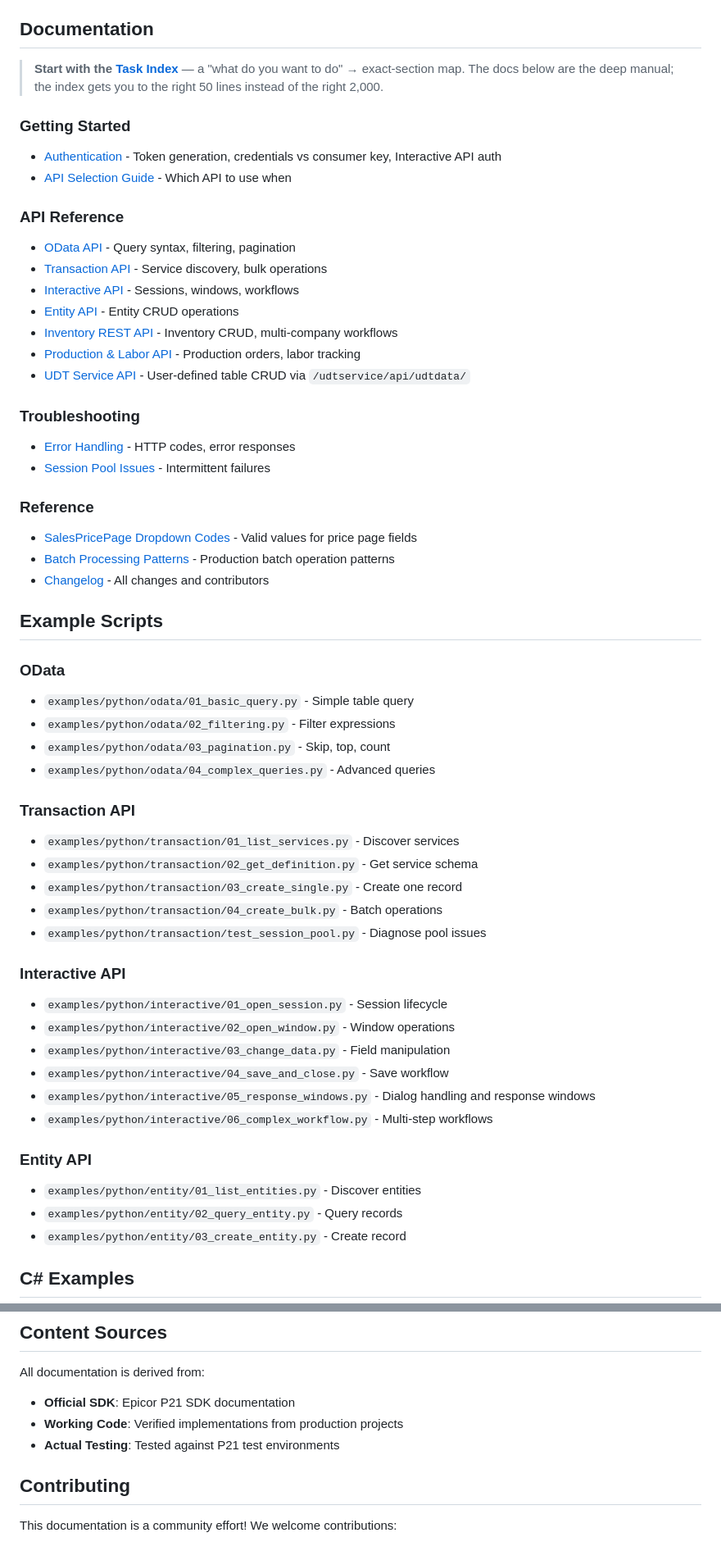
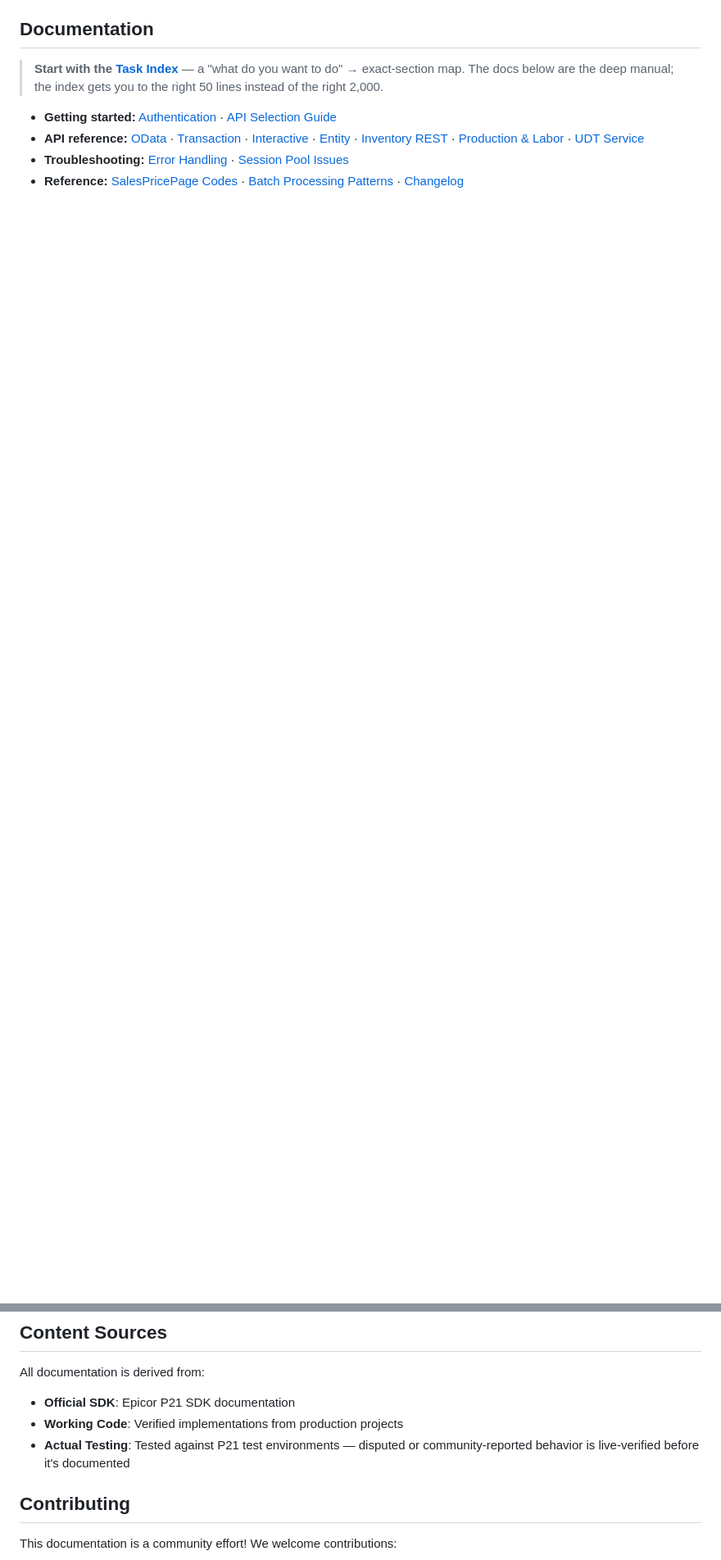
Before and after one commit to mrwuss/p21-api-documentation, a Markdown page: README.md, 2 parts joined by grey strips. Shown at 82% size. Rendered like a GitHub page; blank space fills up the shorter version.

```diff
--- a/README.md
+++ b/README.md
@@ -44,55 +57,8 @@ python examples/python/odata/01_basic_query.py
 
 > **Start with the [Task Index](docs/INDEX.md)** — a "what do you want to do" → exact-section map. The docs below are the deep manual; the index gets you to the right 50 lines instead of the right 2,000.
 
-### Getting Started
-- [Authentication](docs/00-Authentication.md) - Token generation, credentials vs consumer key, Interactive API auth
-- [API Selection Guide](docs/01-API-Selection-Guide.md) - Which API to use when
+- **Getting started:** [Authentication](docs/00-Authentication.md) · [API Selection Guide](docs/01-API-Selection-Guide.md)
+- **API reference:** [OData](docs/02-OData-API.md) · [Transaction](docs/03-Transaction-API.md) · [Interactive](docs/04-Interactive-API.md) · [Entity](docs/05-Entity-API.md) · [Inventory REST](docs/11-Inventory-REST-API.md) · [Production & Labor](docs/12-Production-Labor-API.md) · [UDT Service](docs/13-UDT-Service-API.md)
+- **Troubleshooting:** [Error Handling](docs/06-Error-Handling.md) · [Session Pool Issues](docs/07-Session-Pool-Troubleshooting.md)
+- **Reference:** [SalesPricePage Codes](docs/08-SalesPricePage-Codes.md) · [Batch Processing Patterns](docs/09-Batch-Processing-Patterns.md) · [Changelog](docs/10-Changelog.md)
 
-### API Reference
-- [OData API](docs/02-OData-API.md) - Query syntax, filtering, pagination
-- [Transaction API](docs/03-Transaction-API.md) - Service discovery, bulk operations
-- [Interactive API](docs/04-Interactive-API.md) - Sessions, windows, workflows
-- [Entity API](docs/05-Entity-API.md) - Entity CRUD operations
-- [Inventory REST API](docs/11-Inventory-REST-API.md) - Inventory CRUD, multi-company workflows
-- [Production & Labor API](docs/12-Production-Labor-API.md) - Production orders, labor tracking
-- [UDT Service API](docs/13-UDT-Service-API.md) - User-defined table CRUD via `/udtservice/api/udtdata/`
-
-### Troubleshooting
-- [Error Handling](docs/06-Error-Handling.md) - HTTP codes, error responses
-- [Session Pool Issues](docs/07-Session-Pool-Troubleshooting.md) - Intermittent failures
-
-### Reference
-- [SalesPricePage Dropdown Codes](docs/08-SalesPricePage-Codes.md) - Valid values for price page fields
-- [Batch Processing Patterns](docs/09-Batch-Processing-Patterns.md) - Production batch operation patterns
-- [Changelog](docs/10-Changelog.md) - All changes and contributors
-
-## Example Scripts
-
-### OData
-- `examples/python/odata/01_basic_query.py` - Simple table query
-- `examples/python/odata/02_filtering.py` - Filter expressions
-- `examples/python/odata/03_pagination.py` - Skip, top, count
-- `examples/python/odata/04_complex_queries.py` - Advanced queries
-
-### Transaction API
-- `examples/python/transaction/01_list_services.py` - Discover services
-- `examples/python/transaction/02_get_definition.py` - Get service schema
-- `examples/python/transaction/03_create_single.py` - Create one record
-- `examples/python/transaction/04_create_bulk.py` - Batch operations
-- `examples/python/transaction/test_session_pool.py` - Diagnose pool issues
-
-### Interactive API
-- `examples/python/interactive/01_open_session.py` - Session lifecycle
-- `examples/python/interactive/02_open_window.py` - Window operations
-- `examples/python/interactive/03_change_data.py` - Field manipulation
-- `examples/python/interactive/04_save_and_close.py` - Save workflow
-- `examples/python/interactive/05_response_windows.py` - Dialog handling and response windows
-- `examples/python/interactive/06_complex_workflow.py` - Multi-step workflows
-
-### Entity API
-- `examples/python/entity/01_list_entities.py` - Discover entities
-- `examples/python/entity/02_query_entity.py` - Query records
-- `examples/python/entity/03_create_entity.py` - Create record
-
-## C# Examples
-
@@ -131,7 +81,7 @@ All documentation pages include tabbed code blocks showing both Python and C# si
 All documentation is derived from:
 - **Official SDK**: Epicor P21 SDK documentation
 - **Working Code**: Verified implementations from production projects
-- **Actual Testing**: Tested against P21 test environments
+- **Actual Testing**: Tested against P21 test environments — disputed or community-reported behavior is live-verified before it's documented
 
 ## Contributing
 
```
Also changed, not shown: other parts of README.md (+28 -31 lines), scripts/README.md (added, +16 -0 lines).
